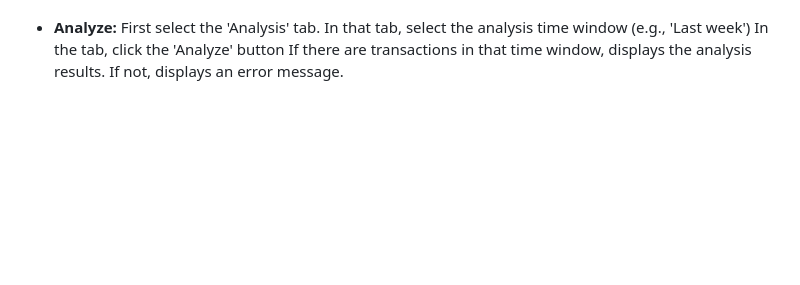
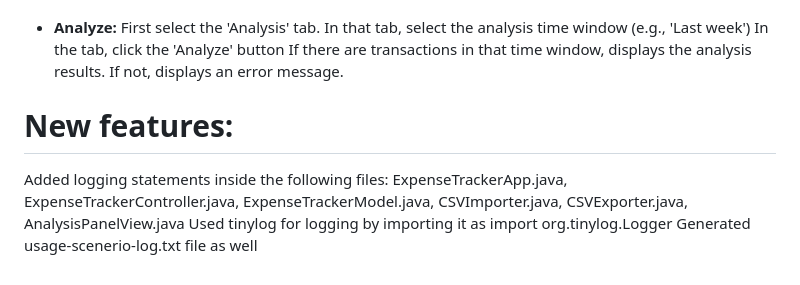
Before and after one commit to MarwanHegab/cs520-hw3, a Markdown page: README.md, the part around the change. GitHub-like rendering; blank space fills up the shorter version.

Commit message:
Updated README for logging

```diff
--- a/README.md
+++ b/README.md
@@ -86,3 +86,9 @@ The Expense Tracker application applies the MVC architecture pattern as follows:
   In that tab, select the analysis time window (e.g., 'Last week')
   In the tab, click the 'Analyze' button
   If there are transactions in that time window, displays the analysis results. If not, displays an error message.
+
+# New features:
+Added logging statements inside the following files:
+ExpenseTrackerApp.java, ExpenseTrackerController.java, ExpenseTrackerModel.java, CSVImporter.java, CSVExporter.java, AnalysisPanelView.java
+Used tinylog for logging by importing it as import org.tinylog.Logger
+Generated usage-scenerio-log.txt file as well
```
